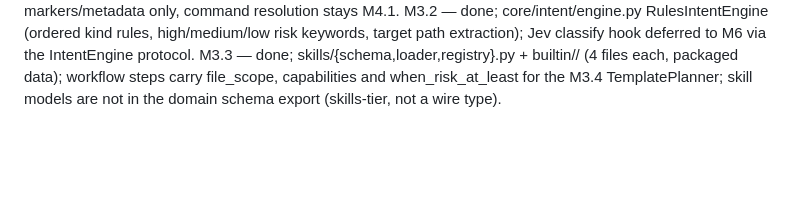
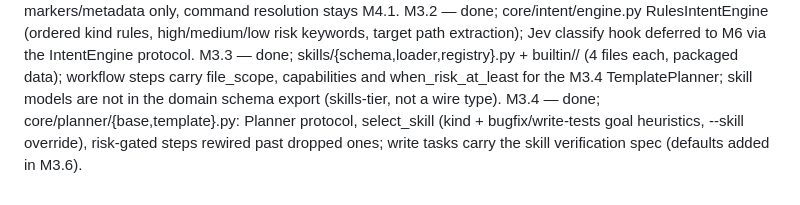
Before and after one commit to tanmoy162111/AIX, a Markdown page: docs/playbook/PROGRESS.md, the part around one of its changes. Rendered like a GitHub page; blank space fills up the shorter version.

Commit message:
docs(progress): tick M3.4
Co-Authored-By: Claude Sonnet 5 <noreply@anthropic.com>

```diff
--- a/docs/playbook/PROGRESS.md
+++ b/docs/playbook/PROGRESS.md
@@ -177,3 +177,4 @@ M2.12 — done; gate green (make check; tests/adapter 141 passed/2 documented n/
 M3.1 — done; inspect_repo() in verification/detect.py returns new domain RepoFacts (ADR-0009, schema exported); reads markers/metadata only, command resolution stays M4.1.
 M3.2 — done; core/intent/engine.py RulesIntentEngine (ordered kind rules, high/medium/low risk keywords, target path extraction); Jev classify hook deferred to M6 via the IntentEngine protocol.
 M3.3 — done; skills/{schema,loader,registry}.py + builtin/<name>/ (4 files each, packaged data); workflow steps carry file_scope, capabilities and when_risk_at_least for the M3.4 TemplatePlanner; skill models are not in the domain schema export (skills-tier, not a wire type).
+M3.4 — done; core/planner/{base,template}.py: Planner protocol, select_skill (kind + bugfix/write-tests goal heuristics, --skill override), risk-gated steps rewired past dropped ones; write tasks carry the skill verification spec (defaults added in M3.6).
```
Also changed, not shown: other parts of docs/playbook/PROGRESS.md (+1 -1 lines).
